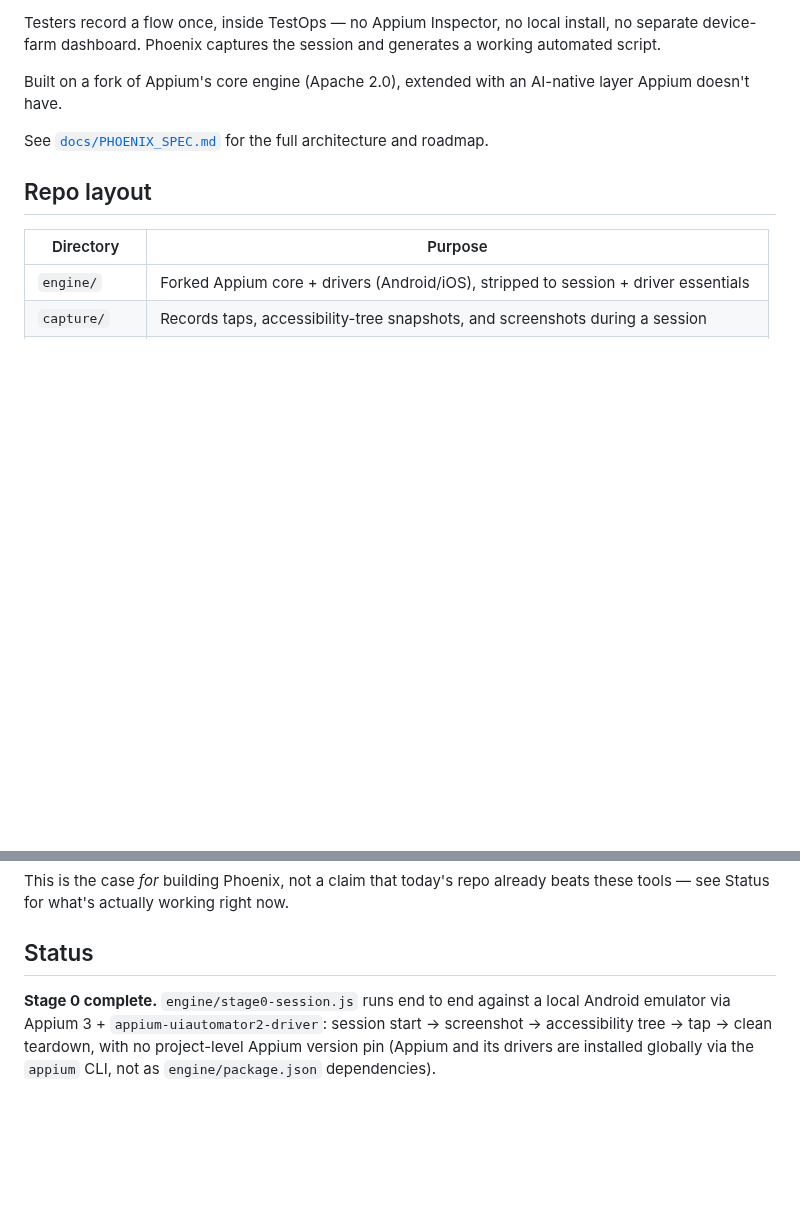
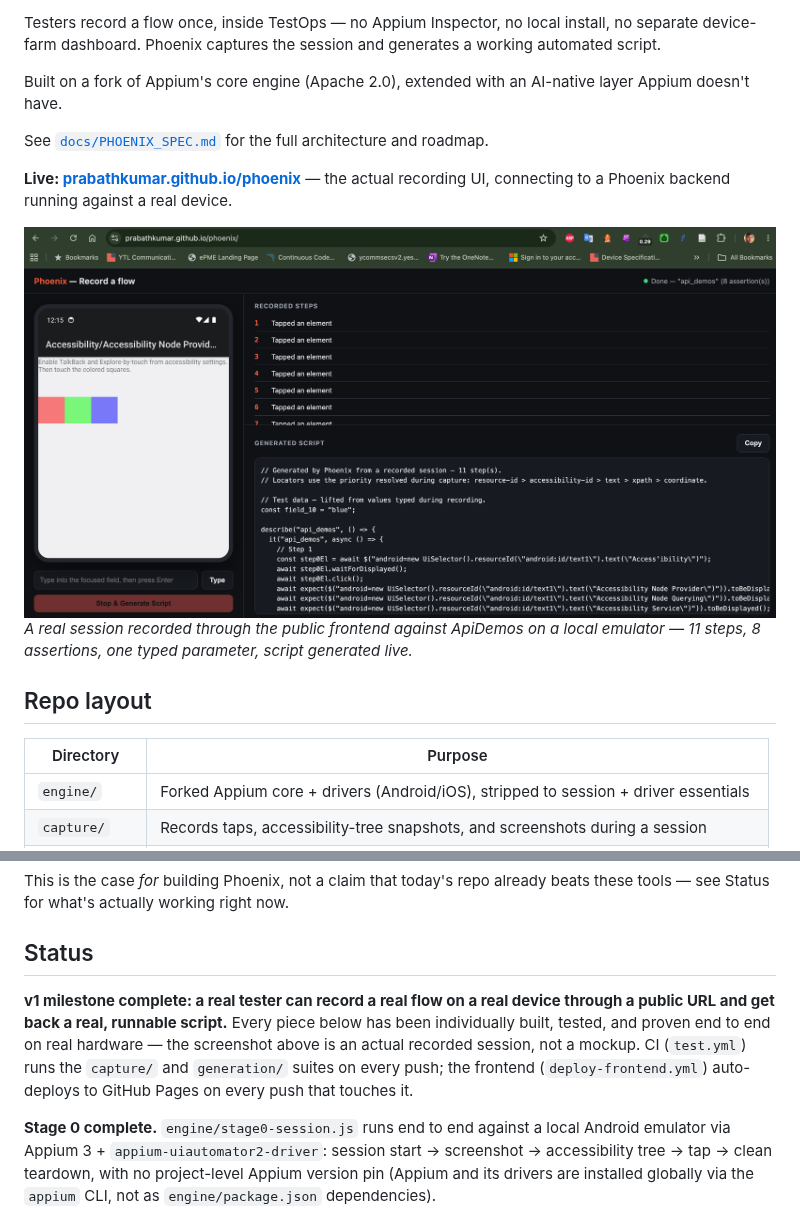
Before and after one commit to prabathkumar/phoenix, a Markdown page: README.md, 2 parts joined by grey strips. Drawn GitHub-style; pictures changed too: docs/screenshots/frontend-live-recording.png (added); blank space fills up the shorter version.

Commit message:
docs: publish v1 milestone — real recording screenshot, CI test workflow
README now leads with the live public URL and a real screenshot from
an actual recorded session (11 steps, 8 assertions, 1 typed parameter,
against ApiDemos on a local emulator through the public frontend) —
not a mockup. Marks the v1 milestone complete: record on a real
device, through a public URL, get back a real runnable script.

Adds .github/workflows/test.yml, running the capture/ and generation/
test suites (the ones that already caught two real bugs from live
device runs) on every push and PR, so a regression is caught in CI
before it's caught mid-recording on a laptop. Adds status badges for
both workflows to the README.

Co-Authored-By: Claude Sonnet 5 <noreply@anthropic.com>
Claude-Session: https://claude.ai/code/session_011mpsted7Jao3iwytnvk4Hc

```diff
--- a/README.md
+++ b/README.md
@@ -7,6 +10,11 @@ Testers record a flow once, inside TestOps — no Appium Inspector, no local ins
 Built on a fork of Appium's core engine (Apache 2.0), extended with an AI-native layer Appium doesn't have.
 
 See [`docs/PHOENIX_SPEC.md`](docs/PHOENIX_SPEC.md) for the full architecture and roadmap.
+
+**Live: [prabathkumar.github.io/phoenix](https://prabathkumar.github.io/phoenix/)** — the actual recording UI, connecting to a Phoenix backend running against a real device.
+
+![Phoenix recording a real multi-step flow against a live emulator, showing the device mirror, recorded steps, and generated script](docs/screenshots/frontend-live-recording.png)
+*A real session recorded through the public frontend against ApiDemos on a local emulator — 11 steps, 8 assertions, one typed parameter, script generated live.*
 
 ## Repo layout
 
@@ -96,6 +104,8 @@ How Phoenix (target state, not yet fully built — see Status below) compares to
 This is the case *for* building Phoenix, not a claim that today's repo already beats these tools — see Status for what's actually working right now.
 
 ## Status
+
+**v1 milestone complete: a real tester can record a real flow on a real device through a public URL and get back a real, runnable script.** Every piece below has been individually built, tested, and proven end to end on real hardware — the screenshot above is an actual recorded session, not a mockup. CI (`test.yml`) runs the `capture/` and `generation/` suites on every push; the frontend (`deploy-frontend.yml`) auto-deploys to GitHub Pages on every push that touches it.
 
 **Stage 0 complete.** `engine/stage0-session.js` runs end to end against a local Android emulator via Appium 3 + `appium-uiautomator2-driver`: session start → screenshot → accessibility tree → tap → clean teardown, with no project-level Appium version pin (Appium and its drivers are installed globally via the `appium` CLI, not as `engine/package.json` dependencies).
 
```
Also changed, not shown: other parts of README.md (+3 -0 lines), 1 other file.
